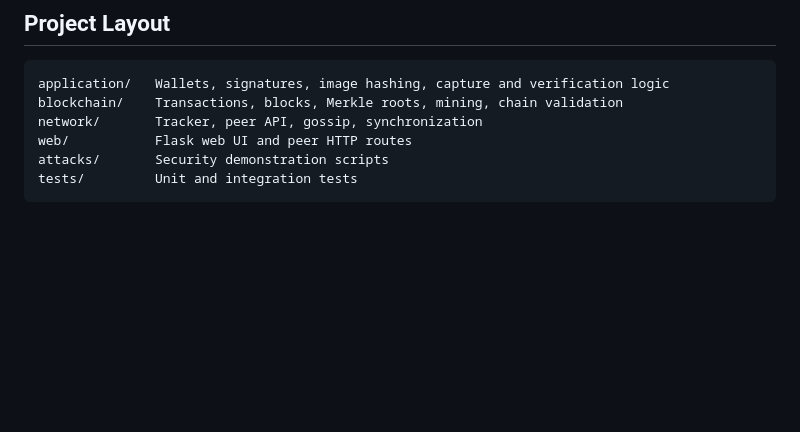
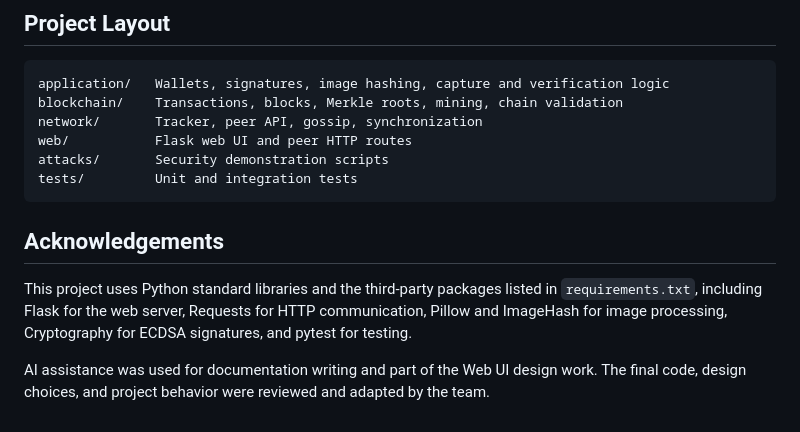
Before and after one commit to BrianBai093/computer_network_project_team2, a Markdown page: README.md, the part around the change. Rendered like a GitHub page; blank space fills up the shorter version.

Commit message:
Add Acknowledgements part in README.md

````diff
--- a/README.md
+++ b/README.md
@@ -228,3 +228,14 @@ web/           Flask web UI and peer HTTP routes
 attacks/       Security demonstration scripts
 tests/         Unit and integration tests
 ```
+
+## Acknowledgements
+
+This project uses Python standard libraries and the third-party packages listed
+in `requirements.txt`, including Flask for the web server, Requests for HTTP
+communication, Pillow and ImageHash for image processing, Cryptography for ECDSA
+signatures, and pytest for testing.
+
+AI assistance was used for documentation writing and part of the Web UI design
+work. The final code, design choices, and project behavior were reviewed and
+adapted by the team.
````
